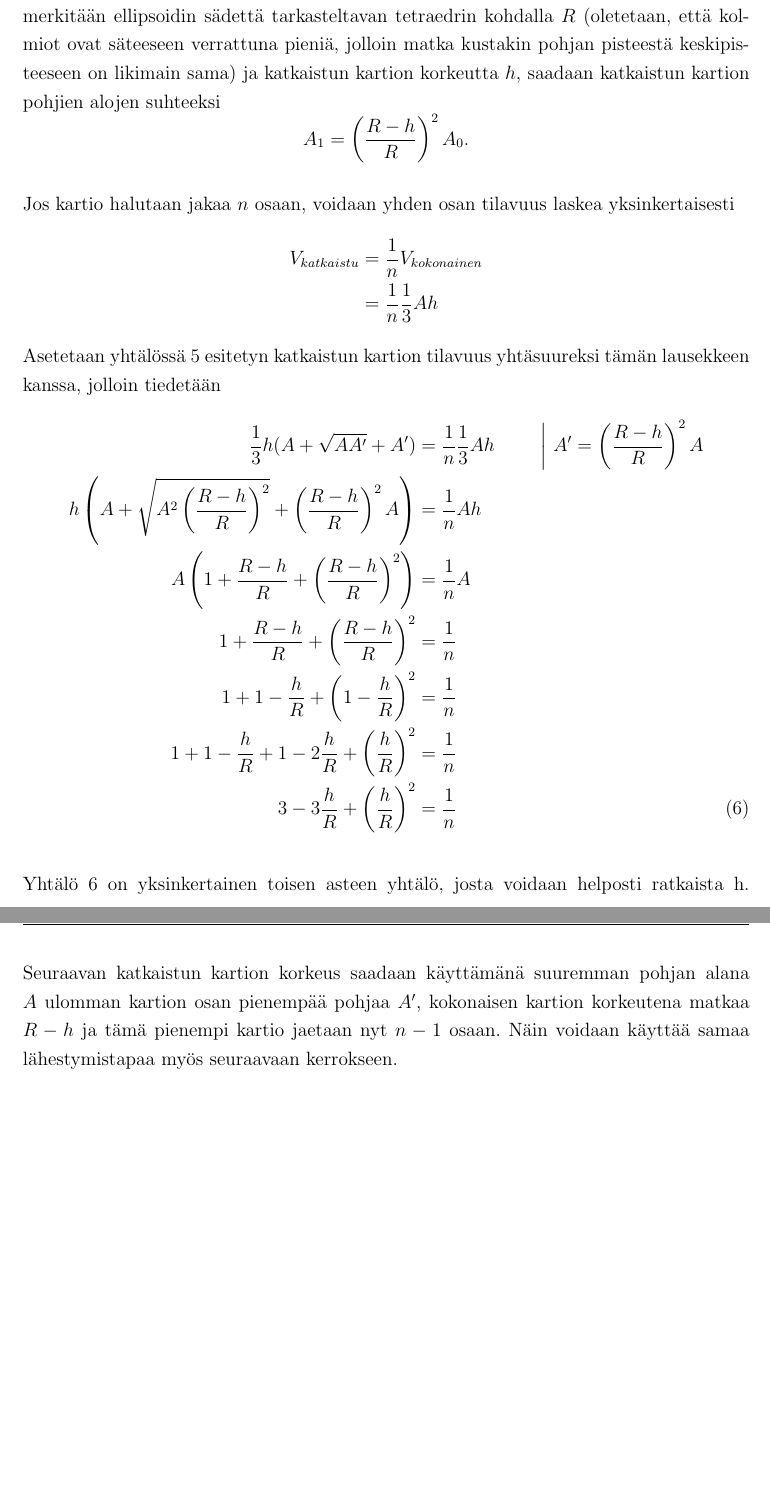
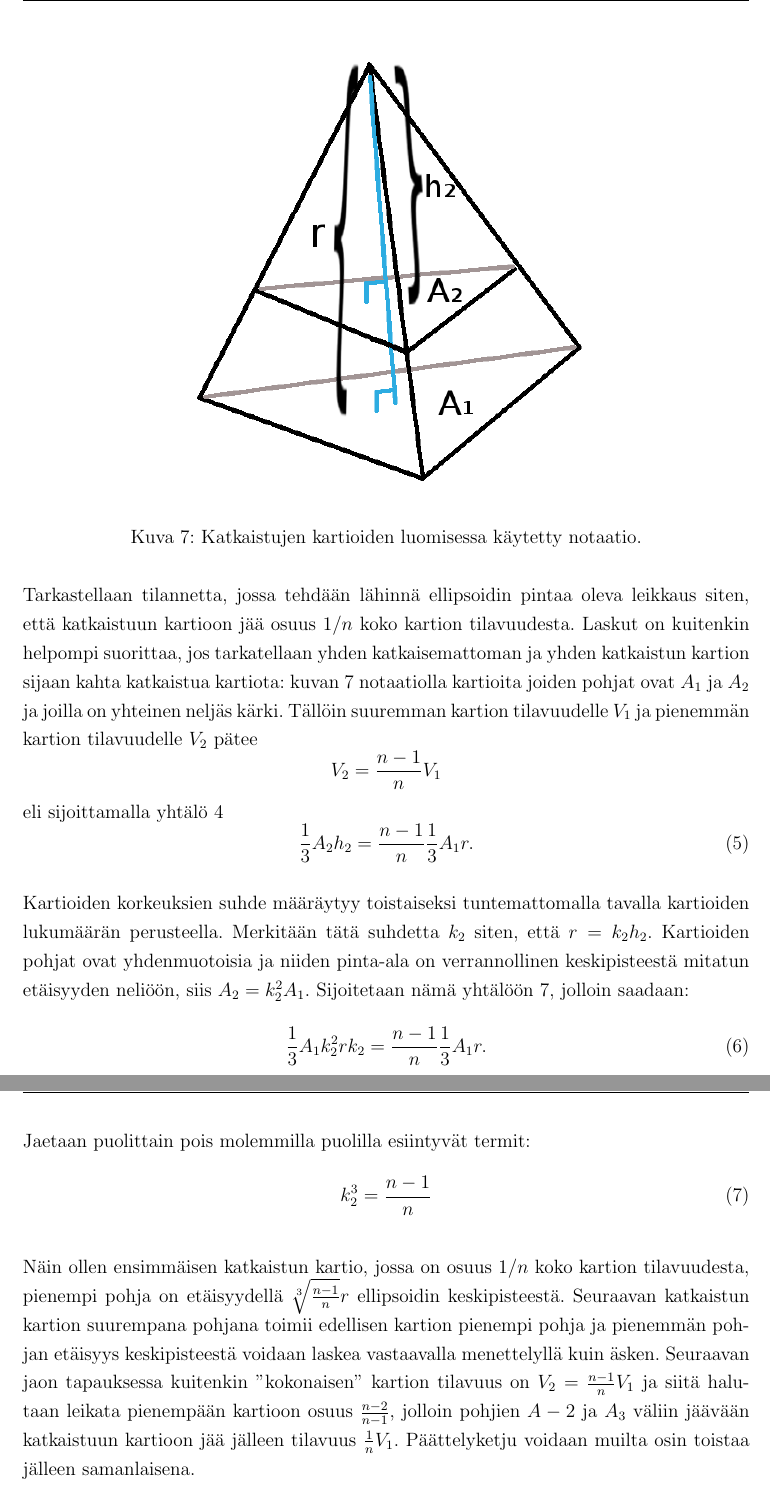
Before and after one commit to aajarven/aurfys, a LaTeX document (lopputyo/lopputyo.tex): two parts of pages 12 and 13 of 15, joined at a grey line, cut at the place of the change, the shorter picture padded with empty space. Compiled offline with pdfLaTeX.

Commit message:
lopputyö loppuun, lisää kuvia

```diff
--- a/lopputyo/lopputyo.tex
+++ b/lopputyo/lopputyo.tex
@@ -186 +201,15 @@ missä $A$ on kartion pohjan ala ja $h$ kartion korkeus, sekä katkaistun kartio
+\begin{figure}
+  \centering
+  \includegraphics[width=0.6\textwidth]{kuvat/skaalaus.png}
+  \caption{Katkaistujen kartioiden luomisessa käytetty notaatio.}
+  \label{skaalaus}
+\end{figure}
+
+Tarkastellaan tilannetta, jossa tehdään lähinnä ellipsoidin pintaa oleva leikkaus siten, että katkaistuun kartioon jää osuus $1/n$ koko kartion tilavuudesta. Laskut on kuitenkin helpompi suorittaa, jos tarkatellaan yhden katkaisemattoman ja yhden katkaistun kartion sijaan kahta katkaistua kartiota: kuvan \ref{skaalaus} notaatiolla kartioita joiden pohjat ovat $A_1$ ja $A_2$ ja joilla on yhteinen neljäs kärki. Tällöin suuremman kartion tilavuudelle $V_1$ ja pienemmän kartion tilavuudelle $V_2$ pätee
+\begin{equation*}
+	V_2 = \frac{n-1}{n}V_1
+\end{equation*}
+eli sijoittamalla yhtälö \ref{kartiontilavuus}
+\begin{equation}\label{kartiovalivaihe}
+	\frac{1}{3}A_2h_2 = \frac{n-1}{n}\frac{1}{3}A_1r.
 \end{equation}
@@ -188,4 +216,14 @@ missä $A$ ja $A'$ ovat pohjien alat ja $h$ on pohjien välinen kohtisuora etäi
 
-Lisäksi tiedetään, että eri katkaistujen kartioiden pohjat ovat yhdenmuotoisia ja niiden alat ovat verrannollisia ellipsoidin keskipisteestä mitatun etäisyyden neliöön. Kun nyt merkitään ellipsoidin sädettä tarkasteltavan tetraedrin kohdalla $R$ (oletetaan, että kolmiot ovat säteeseen verrattuna pieniä, jolloin matka kustakin pohjan pisteestä keskipisteeseen on likimain sama) ja katkaistun kartion korkeutta $h$, saadaan katkaistun kartion pohjien alojen suhteeksi
+Kartioiden korkeuksien suhde määräytyy toistaiseksi tuntemattomalla tavalla kartioiden lukumäärän perusteella. Merkitään tätä suhdetta $k_2$ siten, että $r=k_2h_2$. Kartioiden pohjat ovat yhdenmuotoisia ja niiden pinta-ala on verrannollinen keskipisteestä mitatun etäisyyden neliöön, siis $A_2=k_2^2A_1$. Sijoitetaan nämä yhtälöön \ref{kartiovalivaihe}, jolloin saadaan:
+\begin{equation}\label{kartiovalivaihe}
+	\frac{1}{3}A_1k_2^2rk_2 = \frac{n-1}{n}\frac{1}{3}A_1r.
+\end{equation}
+Jaetaan puolittain pois molemmilla puolilla esiintyvät termit:
+\begin{equation}\label{kartiovalivaihe}
+	k_2^3 = \frac{n-1}{n}
+\end{equation}
+
+Näin ollen ensimmäisen katkaistun kartio, jossa on osuus $1/n$ koko kartion tilavuudesta, pienempi pohja on etäisyydellä $\sqrt[3]{\frac{n-1}{n}}r$ ellipsoidin keskipisteestä. Seuraavan katkaistun kartion suurempana pohjana toimii edellisen kartion pienempi pohja ja pienemmän pohjan etäisyys keskipisteestä voidaan laskea vastaavalla menettelyllä kuin äsken. Seuraavan jaon tapauksessa kuitenkin ''kokonaisen'' kartion tilavuus on $V_2=\frac{n-1}{n}V_1$ ja siitä halutaan leikata pienempään kartioon osuus $\frac{n-2}{n-1}$, jolloin pohjien $A-2$ ja $A_3$ väliin jäävään katkaistuun kartioon jää jälleen tilavuus $\frac{1}{n}V_1$. Päättelyketju voidaan muilta osin toistaa jälleen samanlaisena.
+
+Yleiselle $m$. kartiolle (pohjan ala $A_m$, korkeus $h_m=rk_m$) pätee
 \begin{equation*}
-	A_1=\left(\frac{R-h}{R}\right)^2A_0.
@@ -193,16 +240 @@ Lisäksi tiedetään, että eri katkaistujen kartioiden pohjat ovat yhdenmuotois
 
-Jos kartio halutaan jakaa $n$ osaan, voidaan yhden osan tilavuus laskea yksinkertaisesti
-\begin{align}
-	V_{katkaistu} &= \frac{1}{n}V_{kokonainen}\nonumber\\
-	&= \frac{1}{n}\frac{1}{3}Ah \nonumber
-\end{align}
-Asetetaan yhtälössä \ref{katkaistukartio} esitetyn katkaistun kartion tilavuus yhtäsuureksi tämän lausekkeen kanssa, jolloin tiedetään
-\begin{align}\label{katkaistunkorkeus}
-	\frac{1}{3} h (A + \sqrt {AA'} + A') &= \frac{1}{n}\frac{1}{3}Ah &\bigg\vert~ A'=\left(\frac{R-h}{R}\right)^2A \nonumber\\
-	h \left(A + \sqrt {A^2\left(\frac{R-h}{R}\right)^2} + \left(\frac{R-h}{R}\right)^2A\right) &= \frac{1}{n}Ah & \nonumber\\
-	A\left(1 + \frac{R-h}{R} + \left(\frac{R-h}{R}\right)^2\right) &= \frac{1}{n}A &\nonumber\\
-	1 + \frac{R-h}{R} + \left(\frac{R-h}{R}\right)^2 &= \frac{1}{n} &\nonumber\\
-	1 + 1-\frac{h}{R} + \left(1-\frac{h}{R}\right)^2 &= \frac{1}{n} &\nonumber\\
-	1 + 1-\frac{h}{R} + 1-2\frac{h}{R}+\left(\frac{h}{R}\right)^2 &= \frac{1}{n} &\nonumber\\
-	3 - 3\frac{h}{R} +\left(\frac{h}{R}\right)^2 &= \frac{1}{n} &
-\end{align}
@@ -209,5 +246,16 @@ Asetetaan yhtälössä \ref{katkaistukartio} esitetyn katkaistun kartion tilavuu
 
-Yhtälö \ref{katkaistunkorkeus} on yksinkertainen toisen asteen yhtälö, josta voidaan helposti ratkaista h. Seuraavan katkaistun kartion korkeus saadaan käyttämänä suuremman pohjan alana $A$ ulomman kartion osan pienempää pohjaa $A'$, kokonaisen kartion korkeutena matkaa $R-h$ ja tämä pienempi kartio jaetaan nyt $n-1$ osaan. Näin voidaan käyttää samaa lähestymistapaa myös seuraavaan kerrokseen.
+%Asetetaan yhtälössä \ref{katkaistukartio} esitetyn katkaistun kartion tilavuus yhtäsuureksi tämän lausekkeen kanssa, jolloin tiedetään
+%\begin{align}\label{katkaistunkorkeus}
+%	\frac{1}{3} h (A + \sqrt {AA'} + A') &= \frac{1}{n}\frac{1}{3}Ah &\bigg\vert~ A'=\left(\frac{R-h}{R}\right)^2A \nonumber\\
+%	h \left(A + \sqrt {A^2\left(\frac{R-h}{R}\right)^2} + \left(\frac{R-h}{R}\right)^2A\right) &= \frac{1}{n}Ah & \nonumber\\
+%	A\left(1 + \frac{R-h}{R} + \left(\frac{R-h}{R}\right)^2\right) &= \frac{1}{n}A &\nonumber\\
+%	1 + \frac{R-h}{R} + \left(\frac{R-h}{R}\right)^2 &= \frac{1}{n} &\nonumber\\
+%	1 + 1-\frac{h}{R} + \left(1-\frac{h}{R}\right)^2 &= \frac{1}{n} &\nonumber\\
+%	1 + 1-\frac{h}{R} + 1-2\frac{h}{R}+\left(\frac{h}{R}\right)^2 &= \frac{1}{n} &\nonumber\\
+%	3 - 3\frac{h}{R} +\left(\frac{h}{R}\right)^2 &= \frac{1}{n} &
+%\end{align}
+
+%Yhtälö \ref{katkaistunkorkeus} on yksinkertainen toisen asteen yhtälö, josta voidaan helposti ratkaista h. Seuraavan katkaistun kartion korkeus saadaan käyttämänä suuremman pohjan alana $A$ ulomman kartion osan pienempää pohjaa $A'$, kokonaisen kartion korkeutena matkaa $R-h$ ja tämä pienempi kartio jaetaan nyt $n-1$ osaan. Näin voidaan käyttää samaa lähestymistapaa myös seuraavaan kerrokseen.
 
 \section{Asteroidin integroitu kirkkaus}
 Kolmioidun asteroidin integroitu kirkkaus saadaan yksinkertaisesti laskemalla yhteen havaitsijan havaitsemat kirkkaudet eri kolmioista. Toteutin tämän siten, että aluksi lasketaan kolmion normaali, joka suuntautuu poispäin origosta. Kolmion kärkipisteiden perusteella mahdollisia normaaleja on kaksi, ja näistä valitaan se, jonka pistetulo origon (origo on väistämättä origokeskisen ellipsoidin sisällä) ja jonkin kolmion kärkipisteen välisen paikkavektorin kanssa on yli nolla eli vektorien välinen kulma ei ole yli 90$^\circ$. Tämän normaalivektorin ja Auringon sekä havaitsijan paikkavektorien (asteroidikeskeisessä koordinaatistossa) välisistä kulmista saadaan kulmat $\epsilon$ ja $\iota$. Mikäli kumpi tahansa kulmista $\epsilon$ ja $\iota$ on välin $[-\pi/2, \pi/2]$ ulkopuolella, voidaan kirkkaus asettaa suoraan nollaan, sillä kolmio ei joko ole havaittavissa tai se ei ole valaistu. Muussa tapauksessa näistä voidaan edelleen laskea yhtälön \ref{lommel-seeliger} mukaisesti heijastuskerroin.
```
Also changed, not shown: lopputyo/lahteet.bib (+4 -4 lines), lopputyo/kuvat/skaalaus.png (added), lopputyo/lopputyo.pdf, lopputyo/lopputyo.tex (40 more changed lines), 6 other files.
